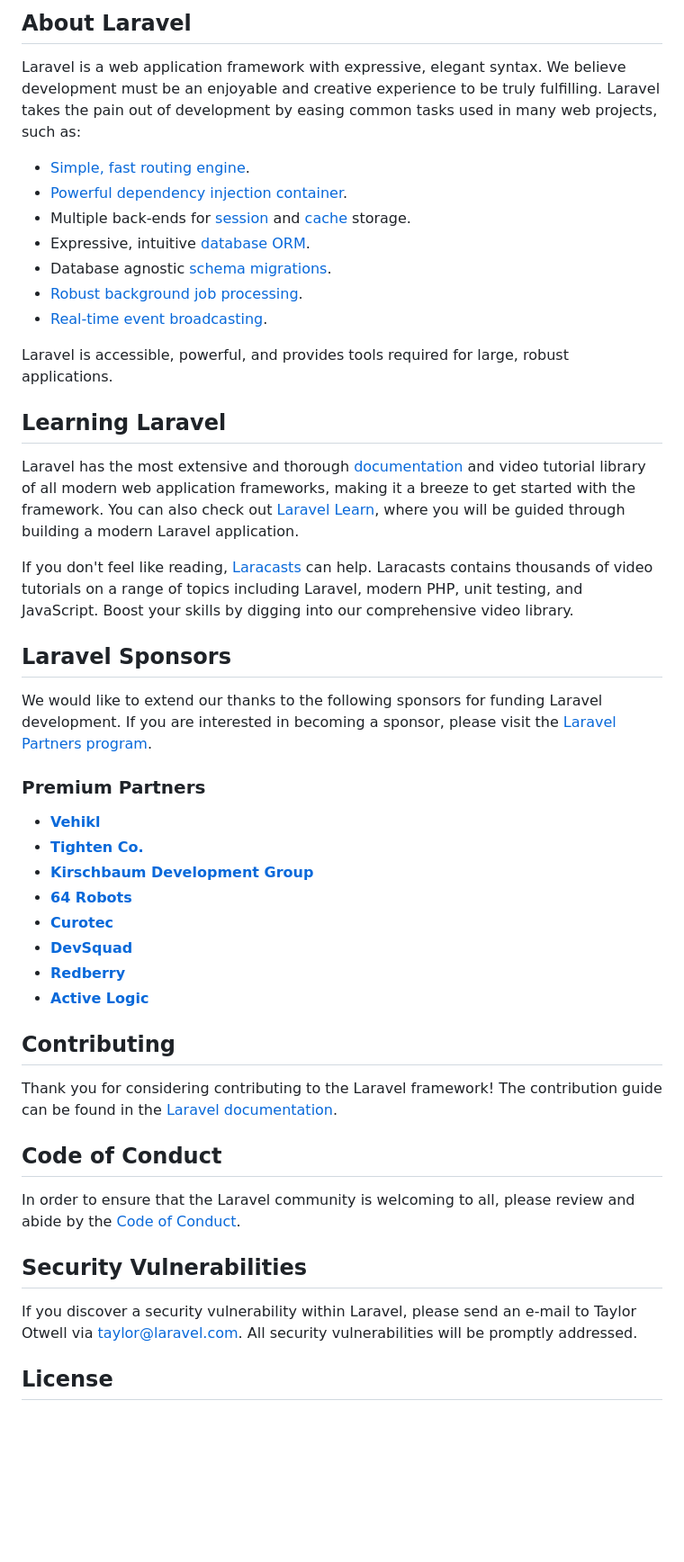
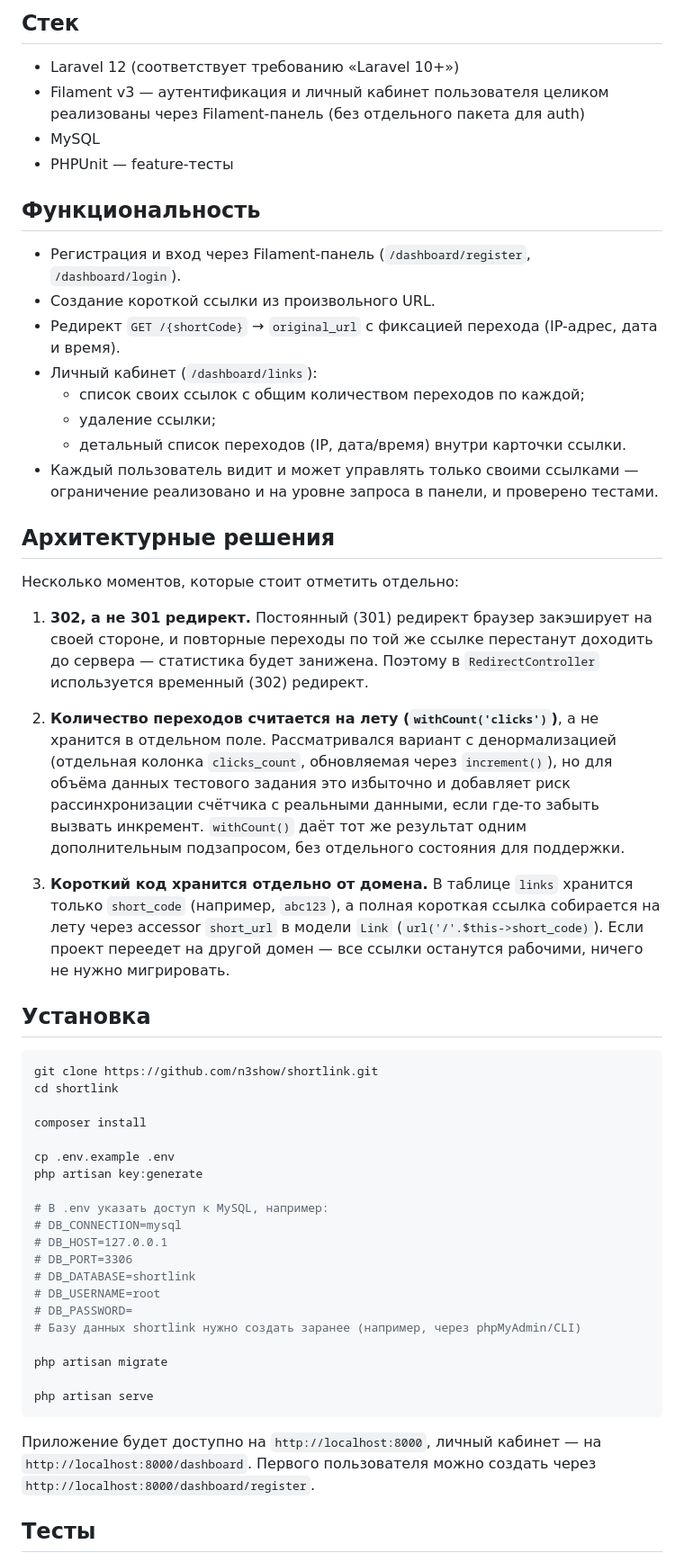
Before and after one commit to n3show/shortlink, a Markdown page: README.md, the part around one of its changes. Shown at 90% size. Rendered like a GitHub page; blank space fills up the shorter version.

````diff
--- a/README.md
+++ b/README.md
@@ -9,50 +5,77 @@
 
-## About Laravel
+## Стек
 
-Laravel is a web application framework with expressive, elegant syntax. We believe development must be an enjoyable and creative experience to be truly fulfilling. Laravel takes the pain out of development by easing common tasks used in many web projects, such as:
+- Laravel 12 (соответствует требованию «Laravel 10+»)
+- Filament v3 — аутентификация и личный кабинет пользователя целиком
+  реализованы через Filament-панель (без отдельного пакета для auth)
+- MySQL
+- PHPUnit — feature-тесты
 
-- [Simple, fast routing engine](https://laravel.com/docs/routing).
-- [Powerful dependency injection container](https://laravel.com/docs/container).
-- Multiple back-ends for [session](https://laravel.com/docs/session) and [cache](https://laravel.com/docs/cache) storage.
-- Expressive, intuitive [database ORM](https://laravel.com/docs/eloquent).
-- Database agnostic [schema migrations](https://laravel.com/docs/migrations).
-- [Robust background job processing](https://laravel.com/docs/queues).
-- [Real-time event broadcasting](https://laravel.com/docs/broadcasting).
+## Функциональность
 
-Laravel is accessible, powerful, and provides tools required for large, robust applications.
+- Регистрация и вход через Filament-панель (`/dashboard/register`,
+  `/dashboard/login`).
+- Создание короткой ссылки из произвольного URL.
+- Редирект `GET /{shortCode}` → `original_url` с фиксацией перехода
+  (IP-адрес, дата и время).
+- Личный кабинет (`/dashboard/links`):
+  - список своих ссылок с общим количеством переходов по каждой;
+  - удаление ссылки;
+  - детальный список переходов (IP, дата/время) внутри карточки ссылки.
+- Каждый пользователь видит и может управлять только своими ссылками —
+  ограничение реализовано и на уровне запроса в панели, и проверено тестами.
 
-## Learning Laravel
+## Архитектурные решения
 
-Laravel has the most extensive and thorough [documentation](https://laravel.com/docs) and video tutorial library of all modern web application frameworks, making it a breeze to get started with the framework. You can also check out [Laravel Learn](https://laravel.com/learn), where you will be guided through building a modern Laravel application.
+Несколько моментов, которые стоит отметить отдельно:
 
-If you don't feel like reading, [Laracasts](https://laracasts.com) can help. Laracasts contains thousands of video tutorials on a range of topics including Laravel, modern PHP, unit testing, and JavaScript. Boost your skills by digging into our comprehensive video library.
+1. **302, а не 301 редирект.** Постоянный (301) редирект браузер закэширует
+   на своей стороне, и повторные переходы по той же ссылке перестанут
+   доходить до сервера — статистика будет занижена. Поэтому в
+   `RedirectController` используется временный (302) редирект.
 
-## Laravel Sponsors
+2. **Количество переходов считается на лету (`withCount('clicks')`)**,
+   а не хранится в отдельном поле. Рассматривался вариант с денормализацией
+   (отдельная колонка `clicks_count`, обновляемая через `increment()`), но
+   для объёма данных тестового задания это избыточно и добавляет риск
+   рассинхронизации счётчика с реальными данными, если где-то забыть
+   вызвать инкремент. `withCount()` даёт тот же результат одним
+   дополнительным подзапросом, без отдельного состояния для поддержки.
 
-We would like to extend our thanks to the following sponsors for funding Laravel development. If you are interested in becoming a sponsor, please visit the [Laravel Partners program](https://partners.laravel.com).
+3. **Короткий код хранится отдельно от домена.** В таблице `links` хранится
+   только `short_code` (например, `abc123`), а полная короткая ссылка
+   собирается на лету через accessor `short_url` в модели `Link`
+   (`url('/'.$this->short_code)`). Если проект переедет на другой домен —
+   все ссылки останутся рабочими, ничего не нужно мигрировать.
 
-### Premium Partners
+## Установка
 
-- **[Vehikl](https://vehikl.com)**
-- **[Tighten Co.](https://tighten.co)**
-- **[Kirschbaum Development Group](https://kirschbaumdevelopment.com)**
-- **[64 Robots](https://64robots.com)**
-- **[Curotec](https://www.curotec.com/services/technologies/laravel)**
-- **[DevSquad](https://devsquad.com/hire-laravel-developers)**
-- **[Redberry](https://redberry.international/laravel-development)**
-- **[Active Logic](https://activelogic.com)**
+```bash
+git clone https://github.com/n3show/shortlink.git
+cd shortlink
 
-## Contributing
+composer install
 
-Thank you for considering contributing to the Laravel framework! The contribution guide can be found in the [Laravel documentation](https://laravel.com/docs/contributions).
+cp .env.example .env
+php artisan key:generate
 
-## Code of Conduct
+# В .env указать доступ к MySQL, например:
+# DB_CONNECTION=mysql
+# DB_HOST=127.0.0.1
+# DB_PORT=3306
+# DB_DATABASE=shortlink
+# DB_USERNAME=root
+# DB_PASSWORD=
+# Базу данных shortlink нужно создать заранее (например, через phpMyAdmin/CLI)
 
-In order to ensure that the Laravel community is welcoming to all, please review and abide by the [Code of Conduct](https://laravel.com/docs/contributions#code-of-conduct).
+php artisan migrate
 
-## Security Vulnerabilities
+php artisan serve
+```
 
-If you discover a security vulnerability within Laravel, please send an e-mail to Taylor Otwell via [taylor@laravel.com](mailto:taylor@laravel.com). All security vulnerabilities will be promptly addressed.
+Приложение будет доступно на `http://localhost:8000`, личный кабинет — на
+`http://localhost:8000/dashboard`. Первого пользователя можно создать через
+`http://localhost:8000/dashboard/register`.
 
-## License
+## Тесты
 
````
Also changed, not shown: other parts of README.md (+15 -8 lines).
